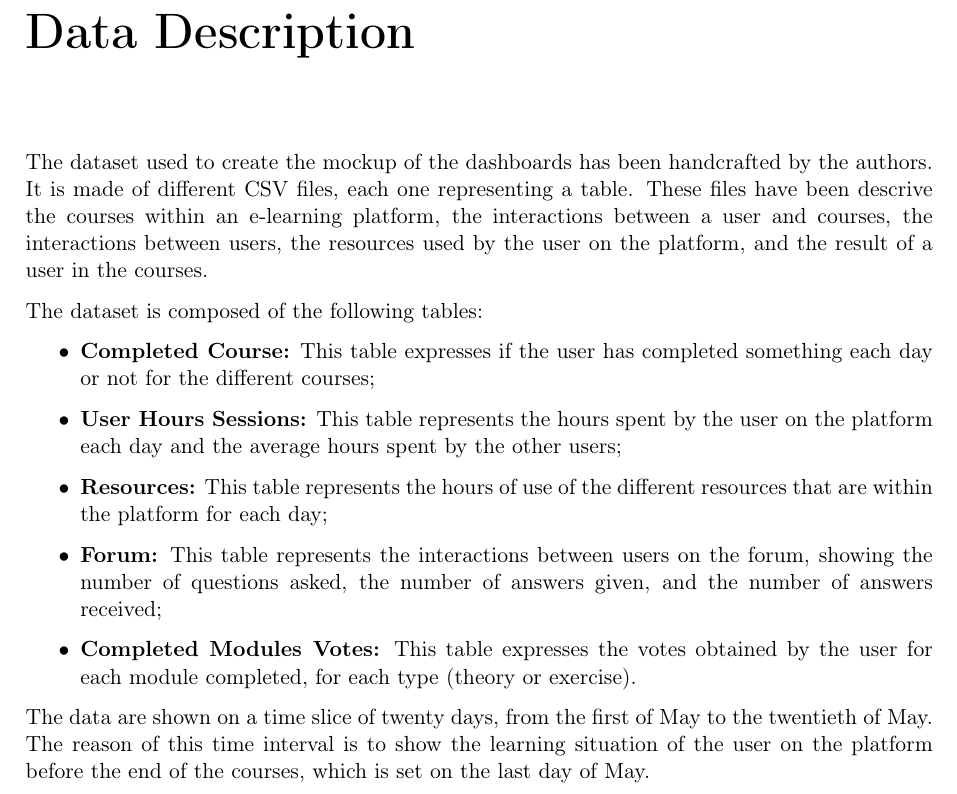
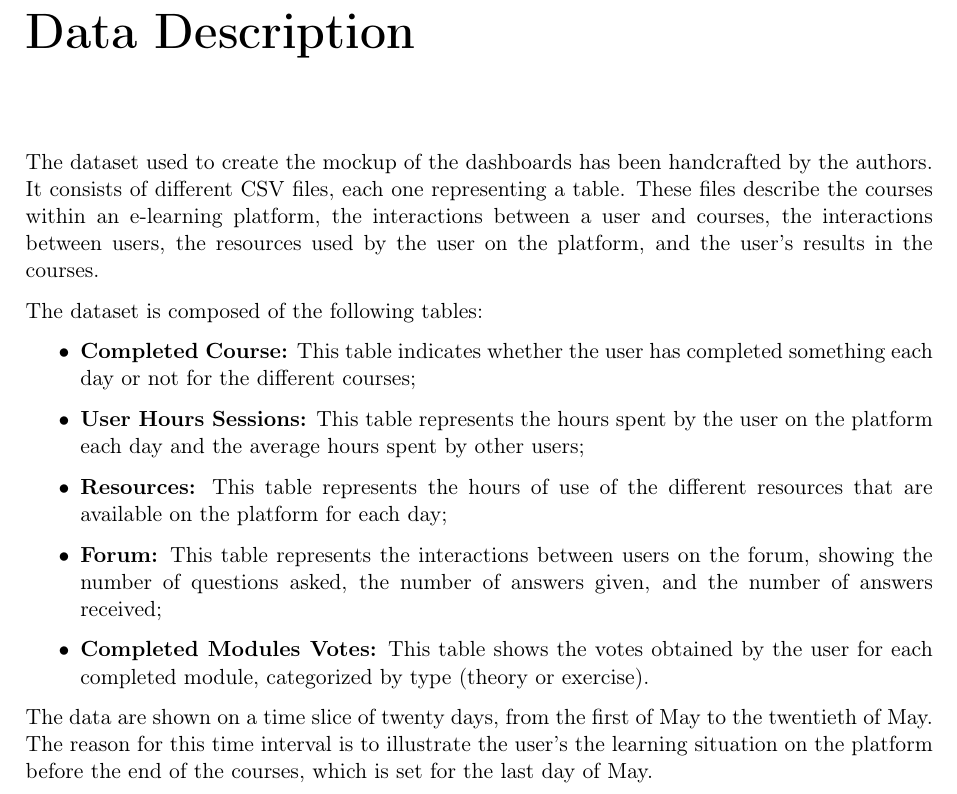
Before and after one commit to camrti/SAReport, a LaTeX thesis (SAReport/report.tex, which reads SAReport/chapters/datadescription.tex): part of page 4 of 21, cut so that both start at the same text. Compiled offline with pdfLaTeX.

Commit message:
modifiche data description

```diff
--- a/SAReport/chapters/datadescription.tex
+++ b/SAReport/chapters/datadescription.tex
@@ -1,28 +1,28 @@
 The dataset used to create the mockup of the dashboards has been handcrafted by the authors.
-It is made of different CSV files, each one representing a table. These files have been descrive
+It consists of different CSV files, each one representing a table. These files describe
 the courses within an e-learning platform, the interactions between a user and courses,
-the interactions between users, the resources used by the user on the platform, and the result
-of a user in the courses.
+the interactions between users, the resources used by the user on the platform, and the user's
+results in the courses.
 
 The dataset is composed of the following tables:
 \begin{itemize}
     \item
-        \textbf{Completed Course:} This table expresses if the user has completed something each
+        \textbf{Completed Course:} This table indicates whether the user has completed something each
         day or not for the different courses;
     \item
         \textbf{User Hours Sessions:} This table represents the hours spent by the user on the platform
-        each day and the average hours spent by the other users;
+        each day and the average hours spent by other users;
     \item
         \textbf{Resources:} This table represents the hours of use of the different resources that are
-        within the platform for each day;
+        available on the platform for each day;
     \item
         \textbf{Forum:} This table represents the interactions between users on the forum, showing the number
         of questions asked, the number of answers given, and the number of answers received;
     \item
-        \textbf{Completed Modules Votes:} This table expresses the votes obtained by the user for each module completed,
-        for each type (theory or exercise).
+        \textbf{Completed Modules Votes:} This table shows the votes obtained by the user for each completed module,
+        categorized by type (theory or exercise).
 \end{itemize}
 
-The data are shown on a time slice of twenty days, from the first of May to the twentieth of May. The reason of
-this time interval is to show the learning situation of the user on the platform before the end of the courses,
-which is set on the last day of May.
+The data are shown on a time slice of twenty days, from the first of May to the twentieth of May. The reason for
+this time interval is to illustrate the user's the learning situation on the platform before the end of the courses,
+which is set for the last day of May.
```
